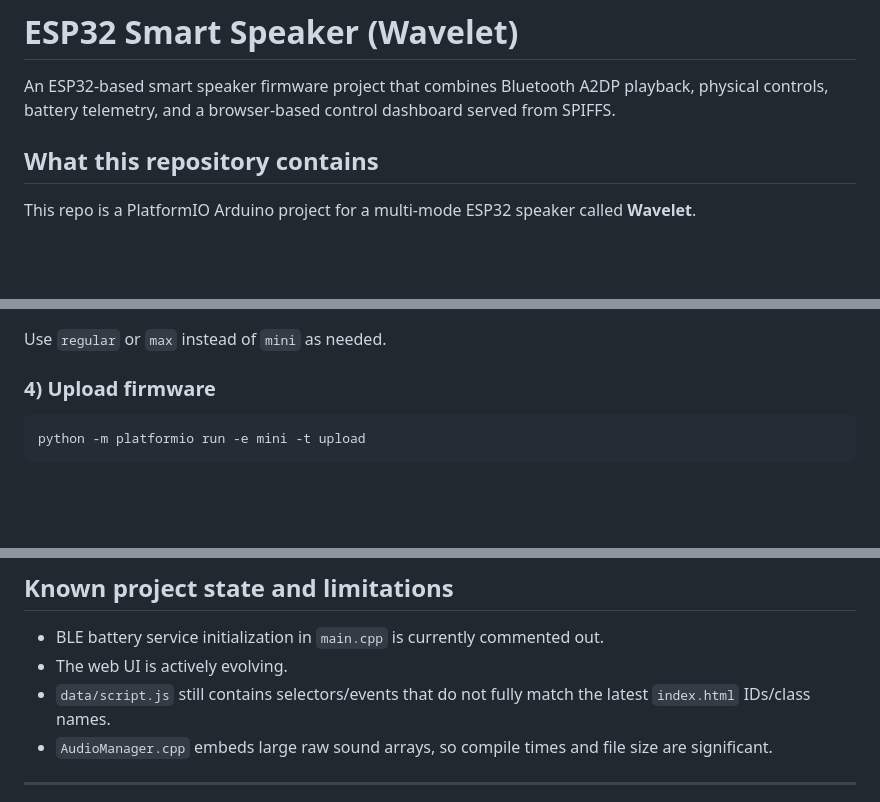
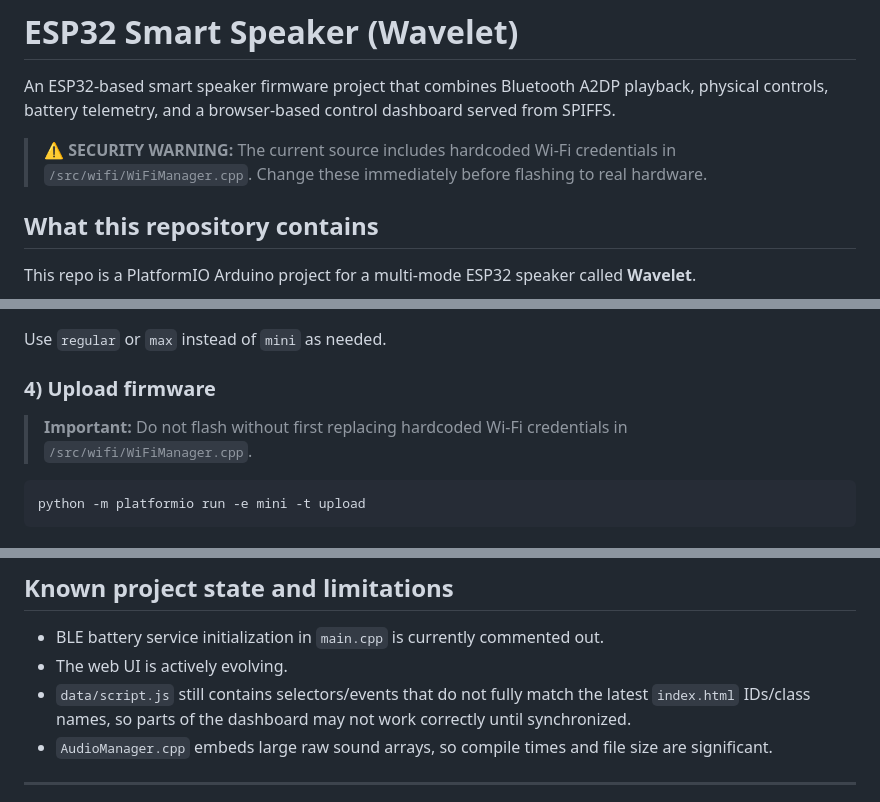
Before and after one commit to serenebliss0/esp32-smart-speaker, a Markdown page: README.md, 3 parts joined by grey strips. GitHub-like rendering; blank space fills up the shorter version.

Commit message:
Promote security warning and clarify dashboard bug

````diff
--- a/README.md
+++ b/README.md
@@ -1,6 +1,8 @@
 # ESP32 Smart Speaker (Wavelet)
 
 An ESP32-based smart speaker firmware project that combines Bluetooth A2DP playback, physical controls, battery telemetry, and a browser-based control dashboard served from SPIFFS.
+
+> **⚠️ SECURITY WARNING:** The current source includes hardcoded Wi-Fi credentials in `/src/wifi/WiFiManager.cpp`. Change these immediately before flashing to real hardware.
 
 ## What this repository contains
 
@@ -122,6 +124,9 @@ python -m platformio run -e mini
 Use `regular` or `max` instead of `mini` as needed.
 
 ### 4) Upload firmware
+
+> **Important:** Do not flash without first replacing hardcoded Wi-Fi credentials in `/src/wifi/WiFiManager.cpp`.
+
 ```bash
 python -m platformio run -e mini -t upload
 ```
@@ -175,7 +180,7 @@ NVS (Preferences) keys currently used:
 
 - BLE battery service initialization in `main.cpp` is currently commented out.
 - The web UI is actively evolving.
-- `data/script.js` still contains selectors/events that do not fully match the latest `index.html` IDs/class names.
+- `data/script.js` still contains selectors/events that do not fully match the latest `index.html` IDs/class names, so parts of the dashboard may not work correctly until synchronized.
 - `AudioManager.cpp` embeds large raw sound arrays, so compile times and file size are significant.
 
 ---
````
